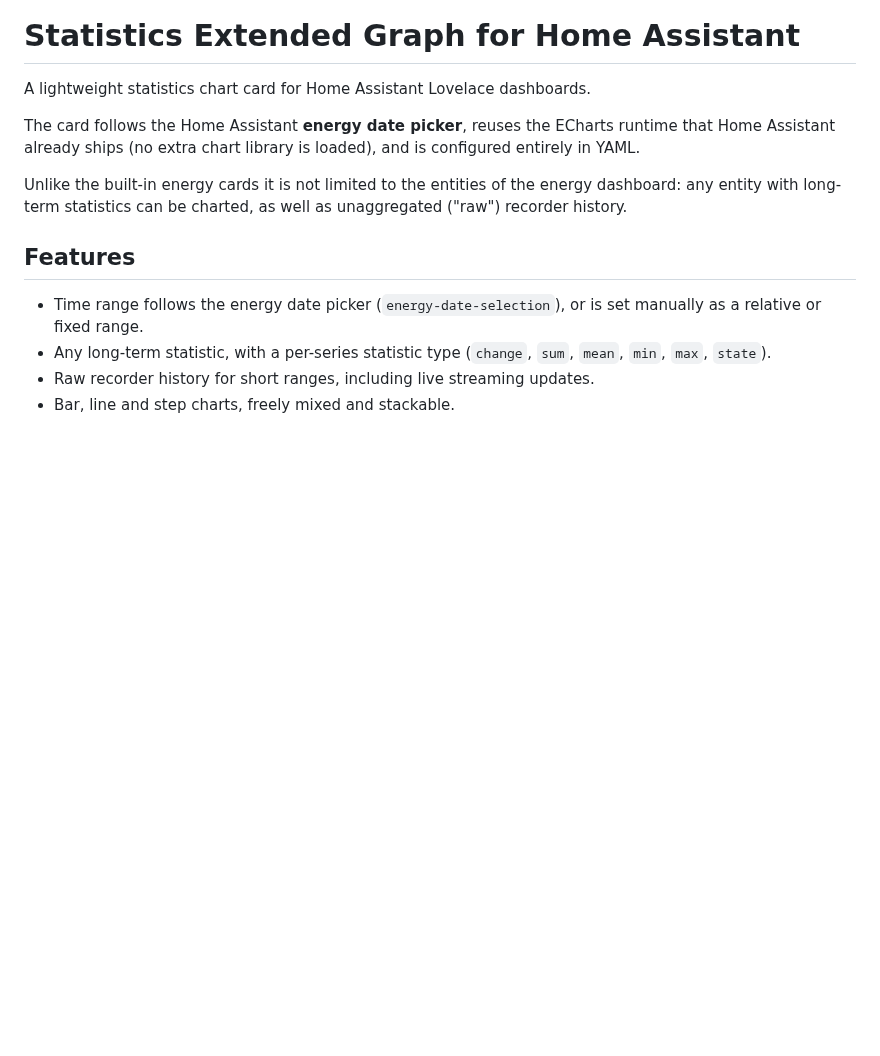
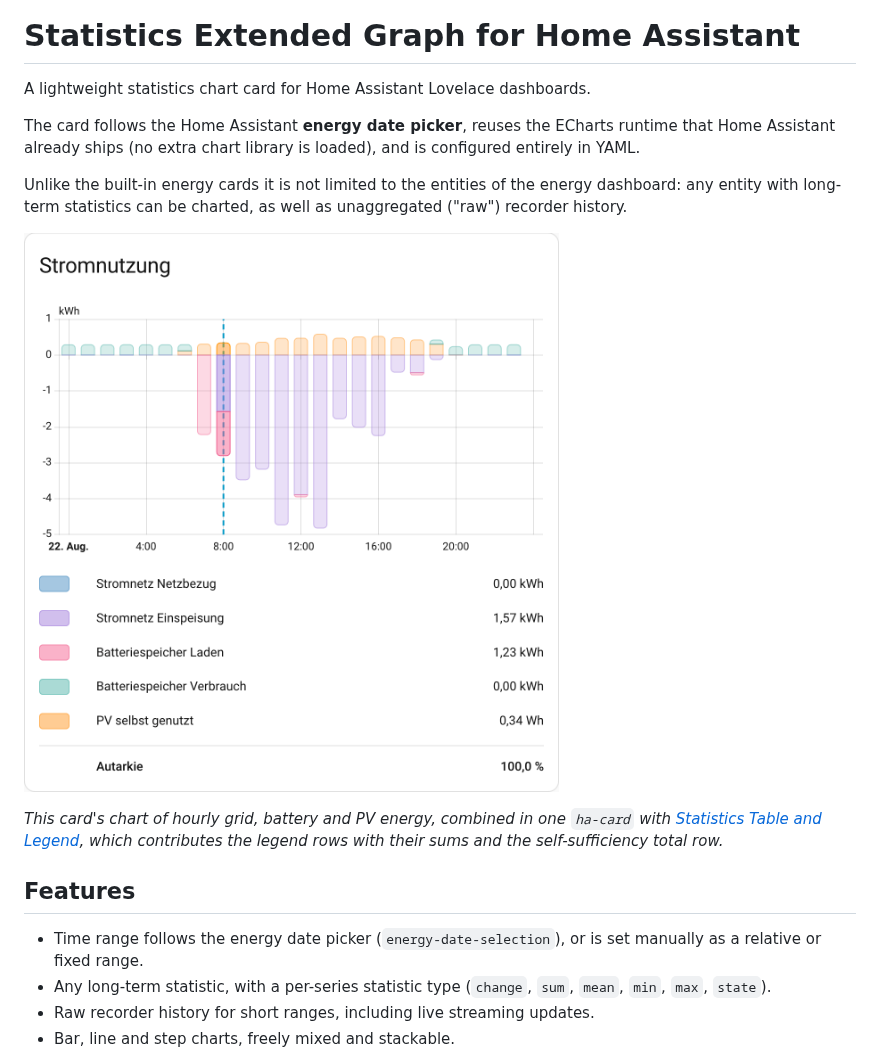
Before and after one commit to stefgo/ha-statistics-extended-graph, a Markdown page: README.md, the part around the change. Drawn GitHub-style; pictures changed too: screenshots/statistics-legend-with-custom-graph.png (added); blank space fills up the shorter version.

```diff
--- a/README.md
+++ b/README.md
@@ -9,6 +9,12 @@ and is configured entirely in YAML.
 Unlike the built-in energy cards it is not limited to the entities of the energy
 dashboard: any entity with long-term statistics can be charted, as well as
 unaggregated ("raw") recorder history.
+
+![One ha-card combining Statistics Extended Graph and Statistics Table and Legend: a stacked hourly energy chart on top, five legend rows with their sums underneath, closed by a self-sufficiency total row](screenshots/statistics-legend-with-custom-graph.png)
+
+*This card's chart of hourly grid, battery and PV energy, combined in one `ha-card` with
+[Statistics Table and Legend](https://github.com/stefgo/ha-statistics-legend-table), which
+contributes the legend rows with their sums and the self-sufficiency total row.*
 
 ## Features
 
```
